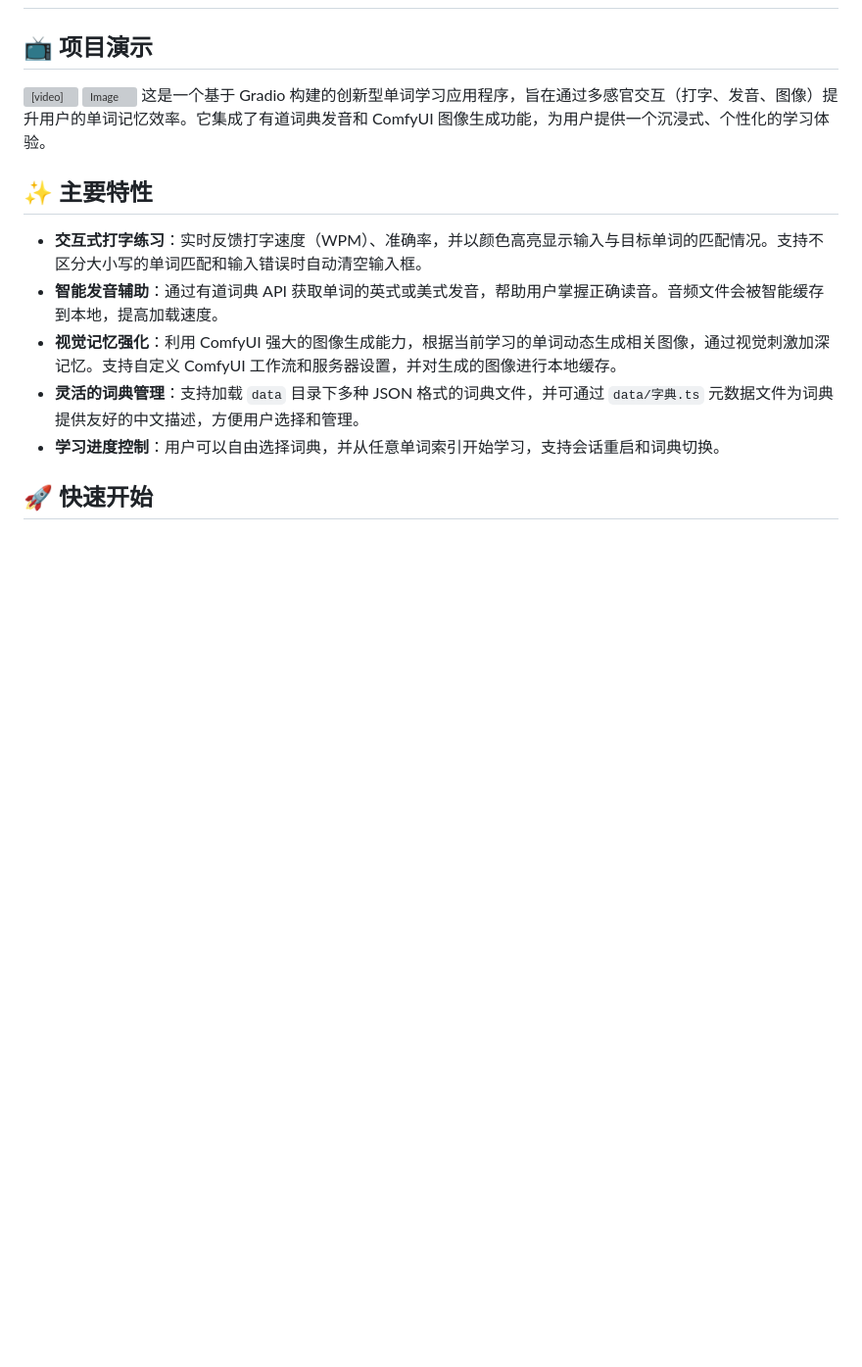
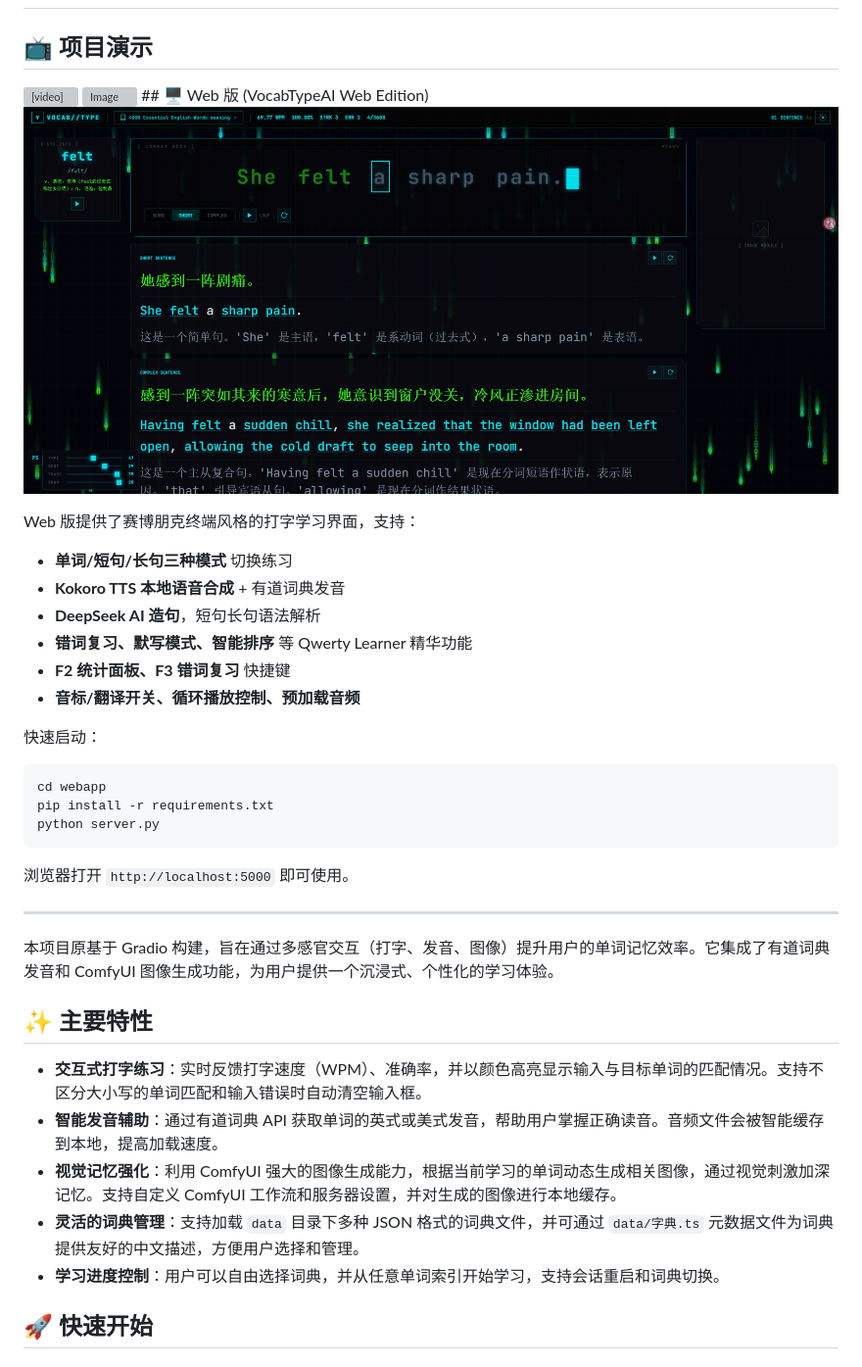
Before and after one commit to kungful/VocabTypeAI, a Markdown page: README.md, the part around the change. Shown: that part at 98% size. Drawn GitHub-style; pictures changed too: webapp/image.png (added); blank space fills up the shorter version; grey boxes are pictures that could not be loaded.

Commit message:
docs: 添加 Web 版截图和说明到 README

````diff
--- a/README.md
+++ b/README.md
@@ -9,7 +9,30 @@
 </video>
 
 <img width="1125" height="576" alt="Image" src="https://github.com/user-attachments/assets/bc46e33b-c775-405f-a3cd-df3b015c2c2b" />
-这是一个基于 Gradio 构建的创新型单词学习应用程序，旨在通过多感官交互（打字、发音、图像）提升用户的单词记忆效率。它集成了有道词典发音和 ComfyUI 图像生成功能，为用户提供一个沉浸式、个性化的学习体验。
+## 🖥️ Web 版 (VocabTypeAI Web Edition)
+
+![VocabTypeAI Web](webapp/image.png)
+
+Web 版提供了赛博朋克终端风格的打字学习界面，支持：
+
+- **单词/短句/长句三种模式** 切换练习
+- **Kokoro TTS 本地语音合成** + 有道词典发音
+- **DeepSeek AI 造句**，短句长句语法解析
+- **错词复习、默写模式、智能排序** 等 Qwerty Learner 精华功能
+- **F2 统计面板、F3 错词复习** 快捷键
+- **音标/翻译开关、循环播放控制、预加载音频**
+
+快速启动：
+```bash
+cd webapp
+pip install -r requirements.txt
+python server.py
+```
+浏览器打开 `http://localhost:5000` 即可使用。
+
+---
+
+本项目原基于 Gradio 构建，旨在通过多感官交互（打字、发音、图像）提升用户的单词记忆效率。它集成了有道词典发音和 ComfyUI 图像生成功能，为用户提供一个沉浸式、个性化的学习体验。
 
 ## ✨ 主要特性
 
````
